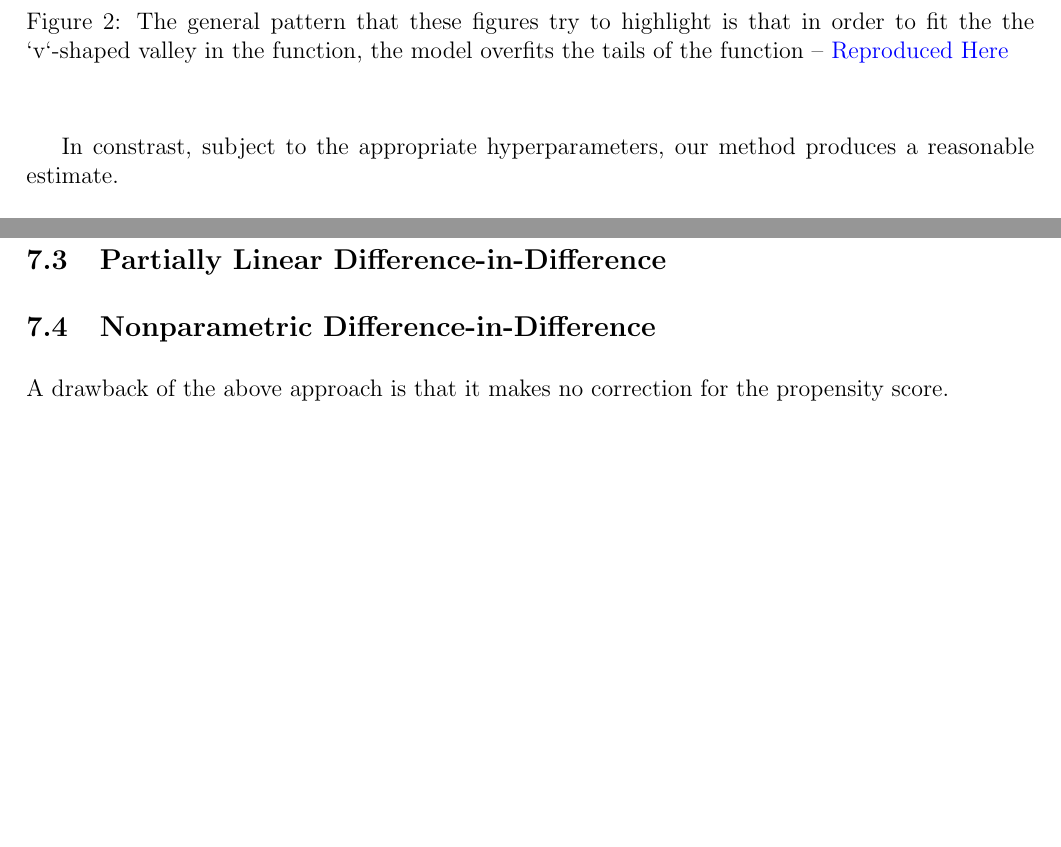
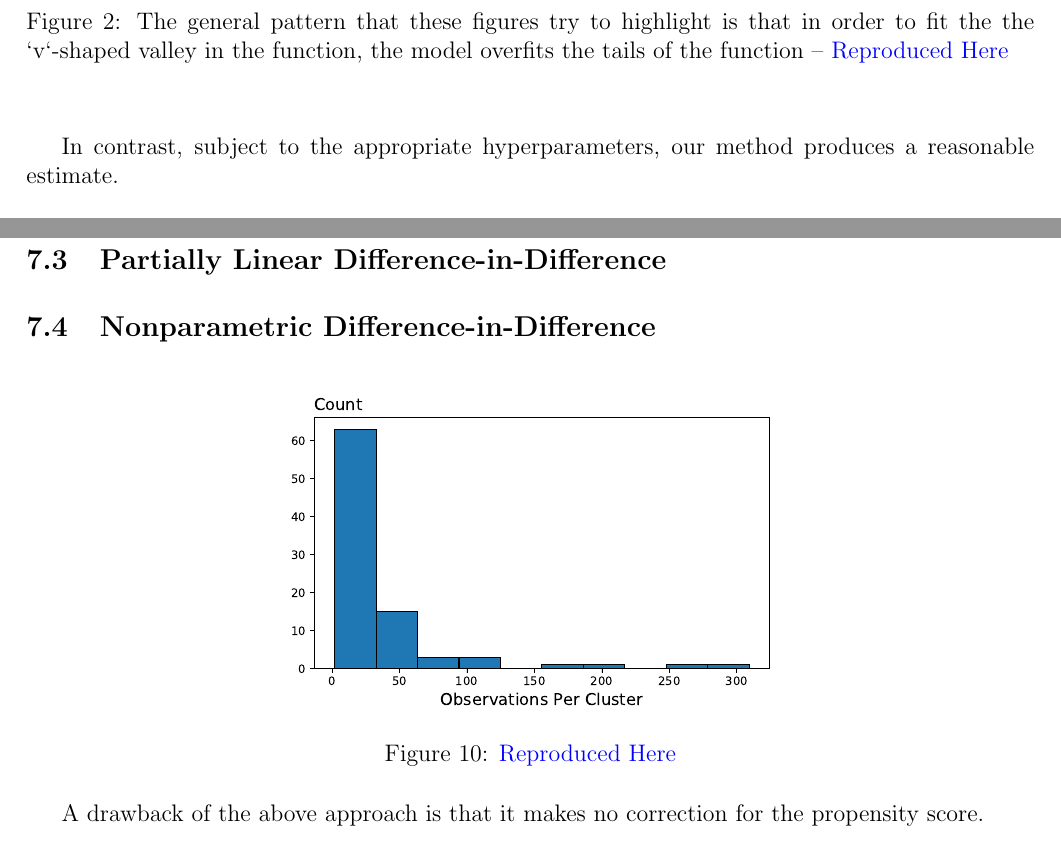
Before and after one commit to pharringtonp19/rtc_paper, a LaTeX paper (main.tex): two parts of pages 4 and 13 of 15, joined at a grey line, cut so that both start at the same text, the shorter picture padded with empty space. Compiled offline with pdfLaTeX.

Commit message:
Updates from Overleaf

```diff
--- a/main.tex
+++ b/main.tex
@@ -125,7 +125,7 @@ The central challenge is how to incorporate a cluster indicator in the training
 \caption{The general pattern that these figures try to highlight is that in order to fit the the `v`-shaped valley in the function, the model overfits the tails of the function -- \href{https://github.com/pharringtonp19/rfp/blob/main/notebooks/local_weighted_linear_regression_no_avg_effect_LM.ipynb}{Reproduced Here}}
 \label{fig:nonparametrics}
 \end{figure}
-In constrast, subject to the appropriate hyperparameters, our method produces a reasonable estimate.
+In contrast, subject to the appropriate hyperparameters, our method produces a reasonable estimate.
 
 \begin{figure}[htbp]
 \centering
@@ -398,6 +398,12 @@ We then add individual level and zip code controls to the regression specificati
 \subsection{Partially Linear Difference-in-Difference}
 
 \subsection{Nonparametric Difference-in-Difference}
+\begin{figure}[htbp]
+\centering
+\includegraphics[width=.5\linewidth]{figures/rtc/results/cceh/cluster_dist_False_False.pdf}
+\caption{ \href{https://github.com/pharringtonp19/evictions/blob/main/scripts/cceh/primary/diff_n_mean_rrh.py}{Reproduced Here}}
+\label{FIGURE LABEL}
+\end{figure}
 A drawback of the above approach is that it makes no correction for the propensity score.
 
 \begin{align*}
```
